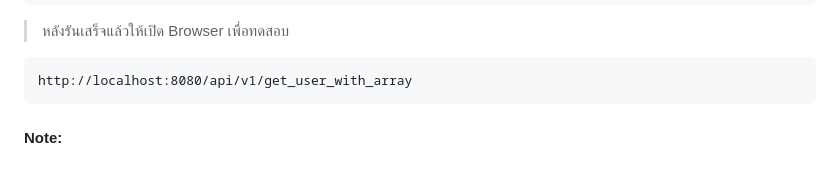
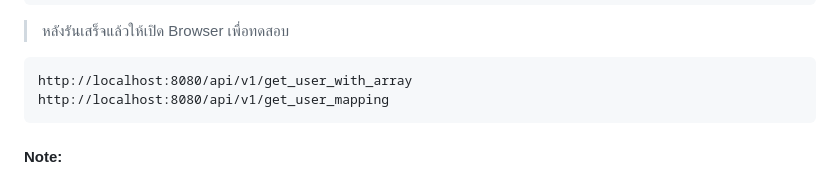
Before and after one commit to chairod/krakend-2.9.4, a Markdown page: readme.md, the part around the change. Drawn GitHub-style.

````diff
--- a/readme.md
+++ b/readme.md
@@ -22,6 +22,7 @@ docker-compose up
 > หลังรันเสร็จแล้วให้เปิด Browser เพื่อทดสอบ
 ```
 http://localhost:8080/api/v1/get_user_with_array
+http://localhost:8080/api/v1/get_user_mapping
 ```
 
 #### Note:
````
